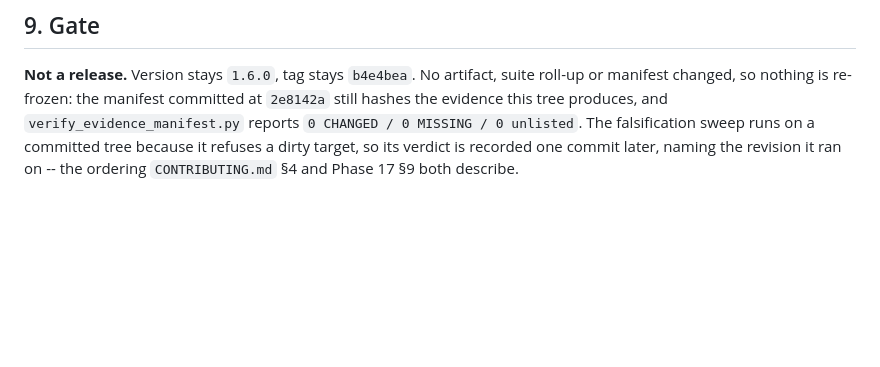
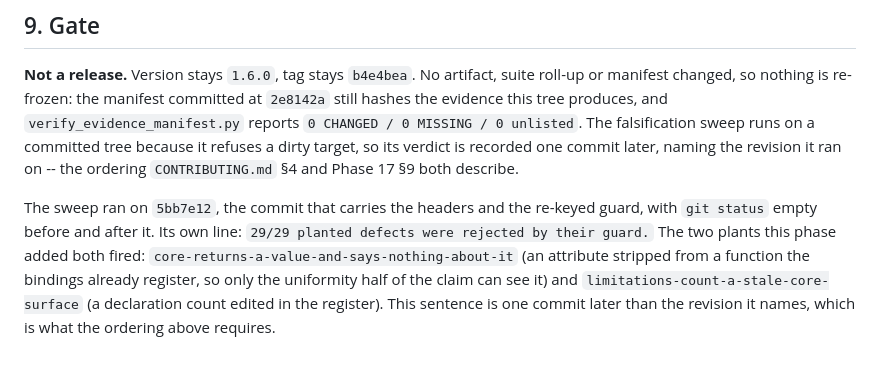
Before and after one commit to Jackxiaozhiren/quantrisk-plus-plus, a Markdown page: docs/phase_reports/phase-19-core-surface.md, the part around the change. GitHub-like rendering; blank space fills up the shorter version.

Commit message:
Phase 19: record the sweep's verdict on the commit it ran on
29/29 planted defects were rejected by their guard on 5bb7e12, the tree the sweep read. Two of them are
new with this phase and each proves one half of the re-keyed claim: an attribute stripped from a
already-bound function is caught only by the uniformity scanner, and a declaration count edited in the
limitation register is caught only by the guard that reads the surface from the tree. The verdict names
the revision that earned it rather than this one, because the harness refuses a dirty target.

```diff
--- a/docs/phase_reports/phase-19-core-surface.md
+++ b/docs/phase_reports/phase-19-core-surface.md
@@ -134,3 +134,10 @@ changed, so nothing is re-frozen: the manifest committed at `2e8142a` still hash
 produces, and `verify_evidence_manifest.py` reports `0 CHANGED / 0 MISSING / 0 unlisted`. The falsification
 sweep runs on a committed tree because it refuses a dirty target, so its verdict is recorded one commit
 later, naming the revision it ran on -- the ordering `CONTRIBUTING.md` §4 and Phase 17 §9 both describe.
+
+The sweep ran on `5bb7e12`, the commit that carries the headers and the re-keyed guard, with `git status`
+empty before and after it. Its own line: `29/29 planted defects were rejected by their guard.` The two
+plants this phase added both fired: `core-returns-a-value-and-says-nothing-about-it` (an attribute
+stripped from a function the bindings already register, so only the uniformity half of the claim can see
+it) and `limitations-count-a-stale-core-surface` (a declaration count edited in the register). This
+sentence is one commit later than the revision it names, which is what the ordering above requires.
```
